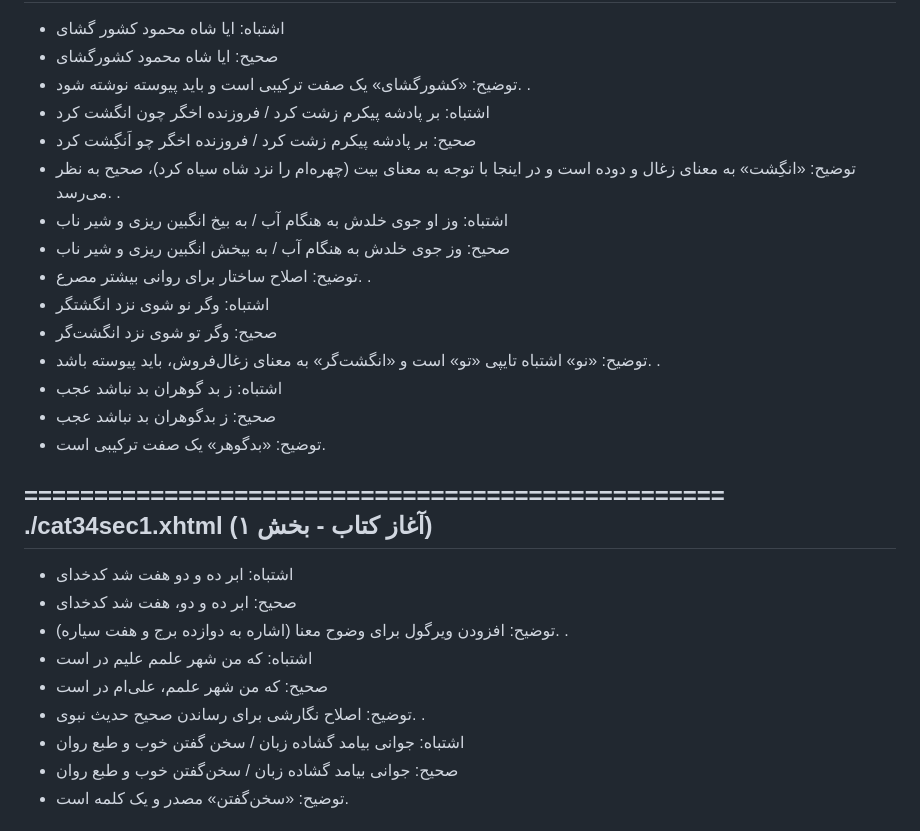
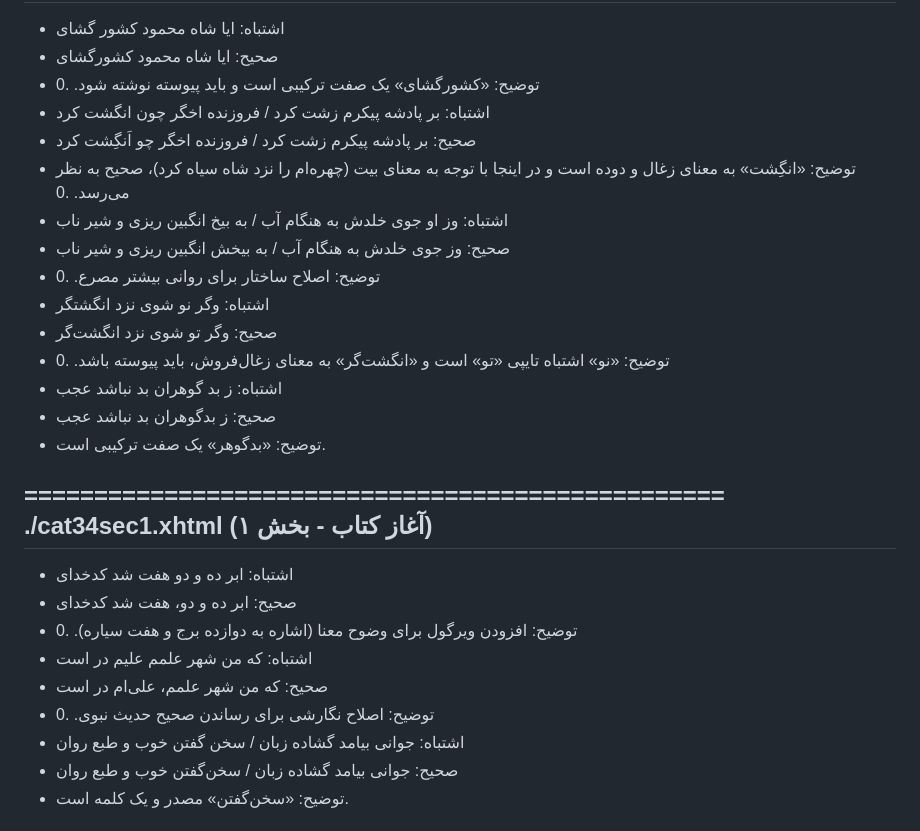
Before and after one commit to GeekNeuron/ShahnamehChi, a Markdown page: null.md, the part around the change printed below. Rendered like a GitHub page.

```diff
--- a/null.md
+++ b/null.md
@@ -7,19 +7,19 @@
 - اشتباه: ایا شاه محمود کشور گشای
 - صحیح:  ایا شاه محمود کشورگشای
 - توضیح: «کشورگشای» یک صفت ترکیبی است و باید پیوسته نوشته شود.
-.
+.0
 - اشتباه: بر پادشه پیکرم زشت کرد / فروزنده اخگر چون انگشت کرد
 - صحیح:  بر پادشه پیکرم زشت کرد / فروزنده اخگر چو اَنگِشت کرد
 - توضیح: «انگِشت» به معنای زغال و دوده است و در اینجا با توجه به معنای بیت (چهره‌ام را نزد شاه سیاه کرد)، صحیح به نظر می‌رسد.
-.
+.0
 - اشتباه: وز او جوی خلدش به هنگام آب / به بیخ انگبین ریزی و شیر ناب
 - صحیح:  وز جوی خلدش به هنگام آب / به بیخش انگبین ریزی و شیر ناب
 - توضیح: اصلاح ساختار برای روانی بیشتر مصرع.
-.
+.0
 - اشتباه: وگر نو شوی نزد انگشتگر
 - صحیح:  وگر تو شوی نزد انگشت‌گر
 - توضیح: «نو» اشتباه تایپی «تو» است و «انگشت‌گر» به معنای زغال‌فروش، باید پیوسته باشد.
-.
+.0
 - اشتباه: ز بد گوهران بد نباشد عجب
 - صحیح:  ز بدگوهران بد نباشد عجب
 - توضیح: «بدگوهر» یک صفت ترکیبی است.
@@ -32,11 +32,11 @@
 - اشتباه: ابر ده و دو هفت شد کدخدای
 - صحیح:  ابر ده و دو، هفت شد کدخدای
 - توضیح: افزودن ویرگول برای وضوح معنا (اشاره به دوازده برج و هفت سیاره).
-.
+.0
 - اشتباه: که من شهر علمم علیم در است
 - صحیح:  که من شهر علمم، علی‌ام در است
 - توضیح: اصلاح نگارشی برای رساندن صحیح حدیث نبوی.
-.
+.0
 - اشتباه: جوانی بیامد گشاده زبان / سخن گفتن خوب و طبع روان
 - صحیح:  جوانی بیامد گشاده زبان / سخن‌گفتن خوب و طبع روان
 - توضیح: «سخن‌گفتن» مصدر و یک کلمه است.
```
Also changed, not shown: other parts of null.md (+8 -8 lines).
